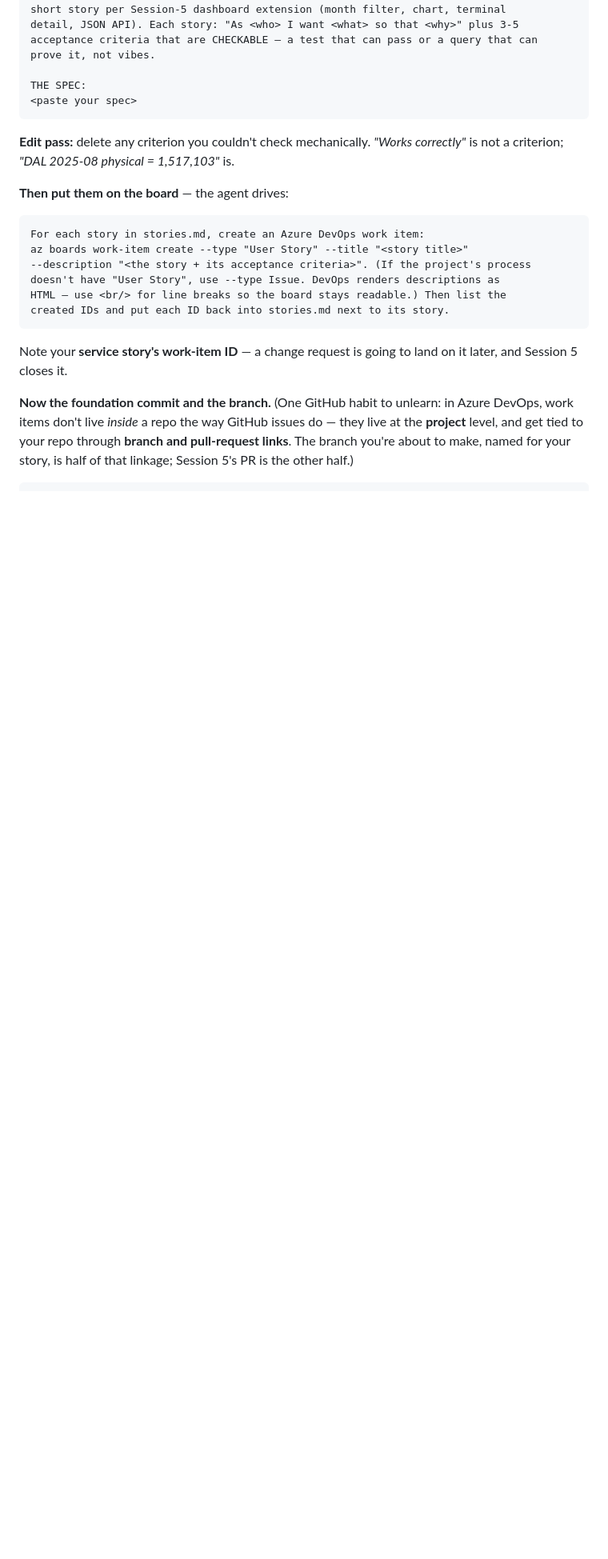
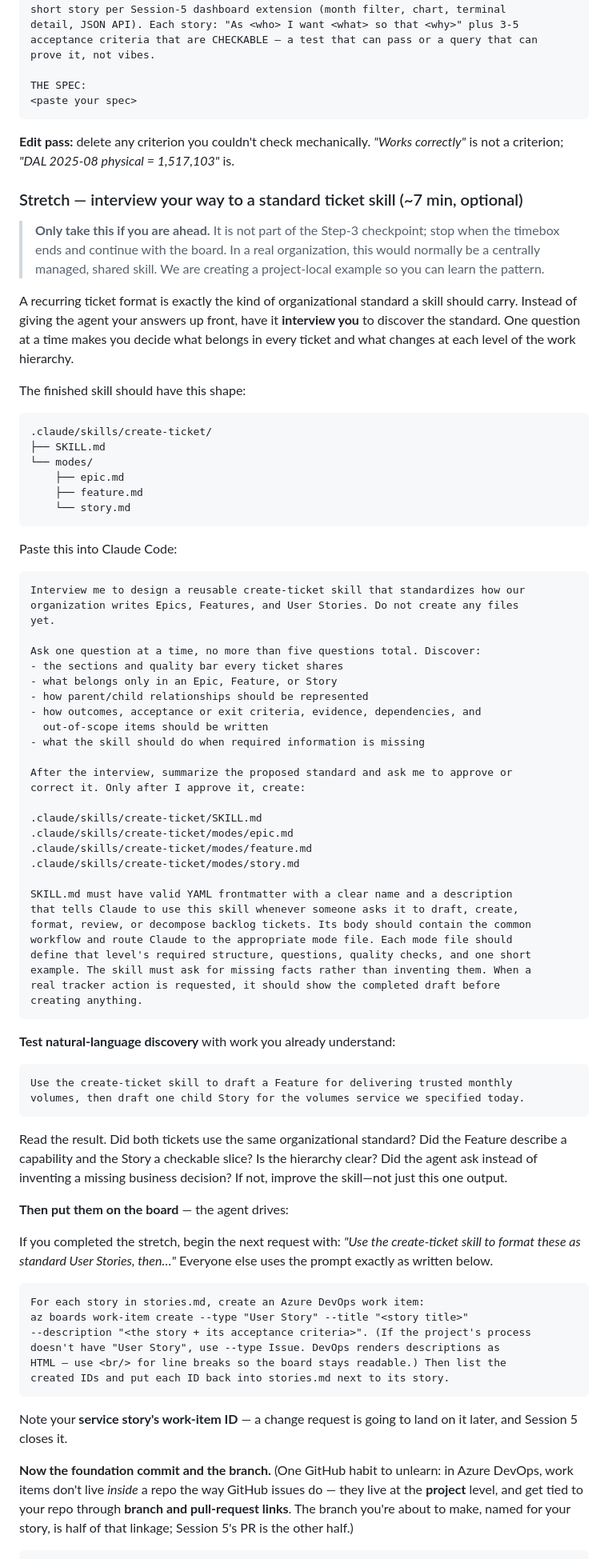
Before and after one commit to firebrandanalytics/autoforce-sdlc-training, a Markdown page: sessions/session-4/LAB-GUIDE.md, the part around the change. Shown at 80% size. Rendered like a GitHub page; blank space fills up the shorter version.

Commit message:
docs(session-4): add ticket skill stretch

````diff
--- a/sessions/session-4/LAB-GUIDE.md
+++ b/sessions/session-4/LAB-GUIDE.md
@@ -236,7 +236,80 @@ THE SPEC:
 **Edit pass:** delete any criterion you couldn't check mechanically. *"Works
 correctly"* is not a criterion; *"DAL 2025-08 physical = 1,517,103"* is.
 
+### Stretch — interview your way to a standard ticket skill (~7 min, optional)
+
+> **Only take this if you are ahead.** It is not part of the Step-3 checkpoint;
+> stop when the timebox ends and continue with the board. In a real organization,
+> this would normally be a centrally managed, shared skill. We are creating a
+> project-local example so you can learn the pattern.
+
+A recurring ticket format is exactly the kind of organizational standard a
+skill should carry. Instead of giving the agent your answers up front, have it
+**interview you** to discover the standard. One question at a time makes you
+decide what belongs in every ticket and what changes at each level of the work
+hierarchy.
+
+The finished skill should have this shape:
+
+```text
+.claude/skills/create-ticket/
+├── SKILL.md
+└── modes/
+    ├── epic.md
+    ├── feature.md
+    └── story.md
+```
+
+Paste this into Claude Code:
+
+```text
+Interview me to design a reusable create-ticket skill that standardizes how our
+organization writes Epics, Features, and User Stories. Do not create any files
+yet.
+
+Ask one question at a time, no more than five questions total. Discover:
+- the sections and quality bar every ticket shares
+- what belongs only in an Epic, Feature, or Story
+- how parent/child relationships should be represented
+- how outcomes, acceptance or exit criteria, evidence, dependencies, and
+  out-of-scope items should be written
+- what the skill should do when required information is missing
+
+After the interview, summarize the proposed standard and ask me to approve or
+correct it. Only after I approve it, create:
+
+.claude/skills/create-ticket/SKILL.md
+.claude/skills/create-ticket/modes/epic.md
+.claude/skills/create-ticket/modes/feature.md
+.claude/skills/create-ticket/modes/story.md
+
+SKILL.md must have valid YAML frontmatter with a clear name and a description
+that tells Claude to use this skill whenever someone asks it to draft, create,
+format, review, or decompose backlog tickets. Its body should contain the common
+workflow and route Claude to the appropriate mode file. Each mode file should
+define that level's required structure, questions, quality checks, and one short
+example. The skill must ask for missing facts rather than inventing them. When a
+real tracker action is requested, it should show the completed draft before
+creating anything.
+```
+
+**Test natural-language discovery** with work you already understand:
+
+```text
+Use the create-ticket skill to draft a Feature for delivering trusted monthly
+volumes, then draft one child Story for the volumes service we specified today.
+```
+
+Read the result. Did both tickets use the same organizational standard? Did the
+Feature describe a capability and the Story a checkable slice? Is the hierarchy
+clear? Did the agent ask instead of inventing a missing business decision? If
+not, improve the skill—not just this one output.
+
 **Then put them on the board** — the agent drives:
+
+If you completed the stretch, begin the next request with: *"Use the
+create-ticket skill to format these as standard User Stories, then…"* Everyone
+else uses the prompt exactly as written below.
 
 ```
 For each story in stories.md, create an Azure DevOps work item:
````
